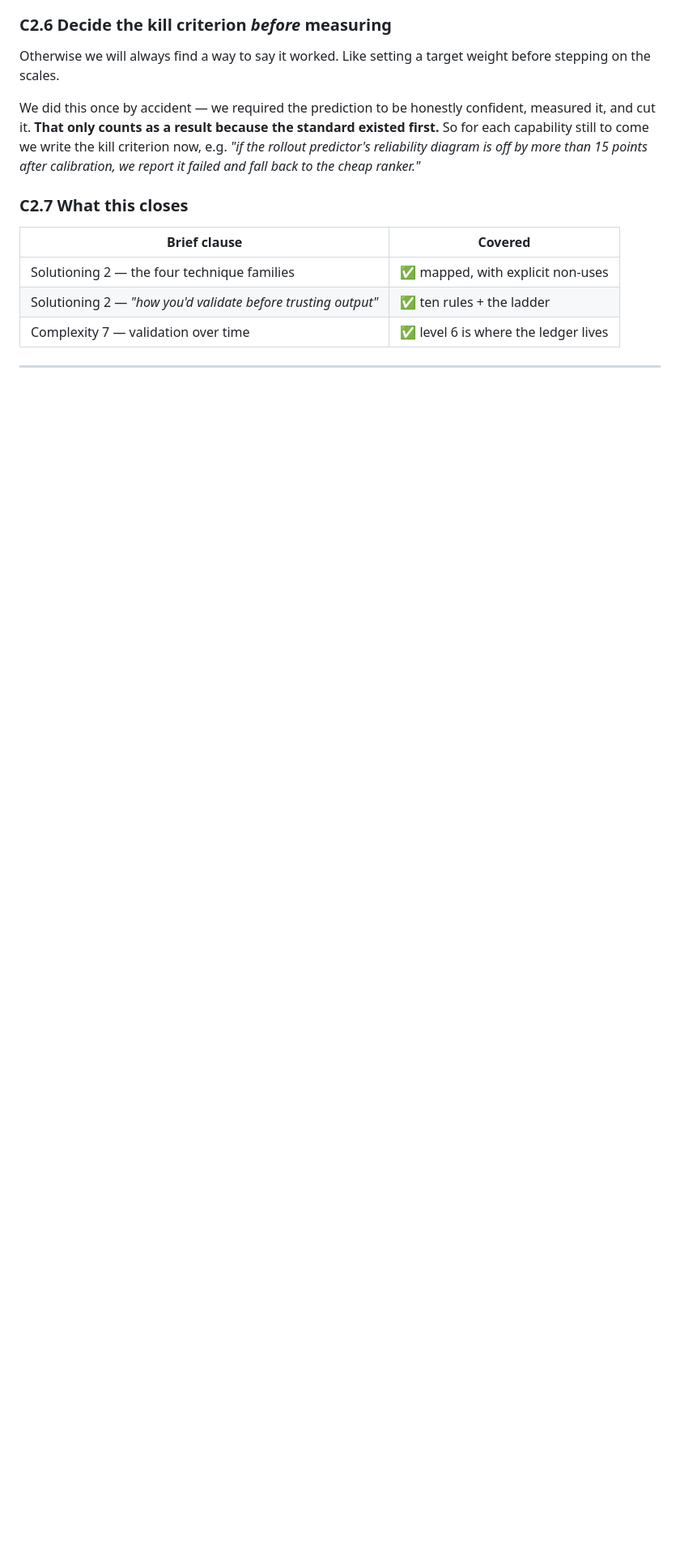
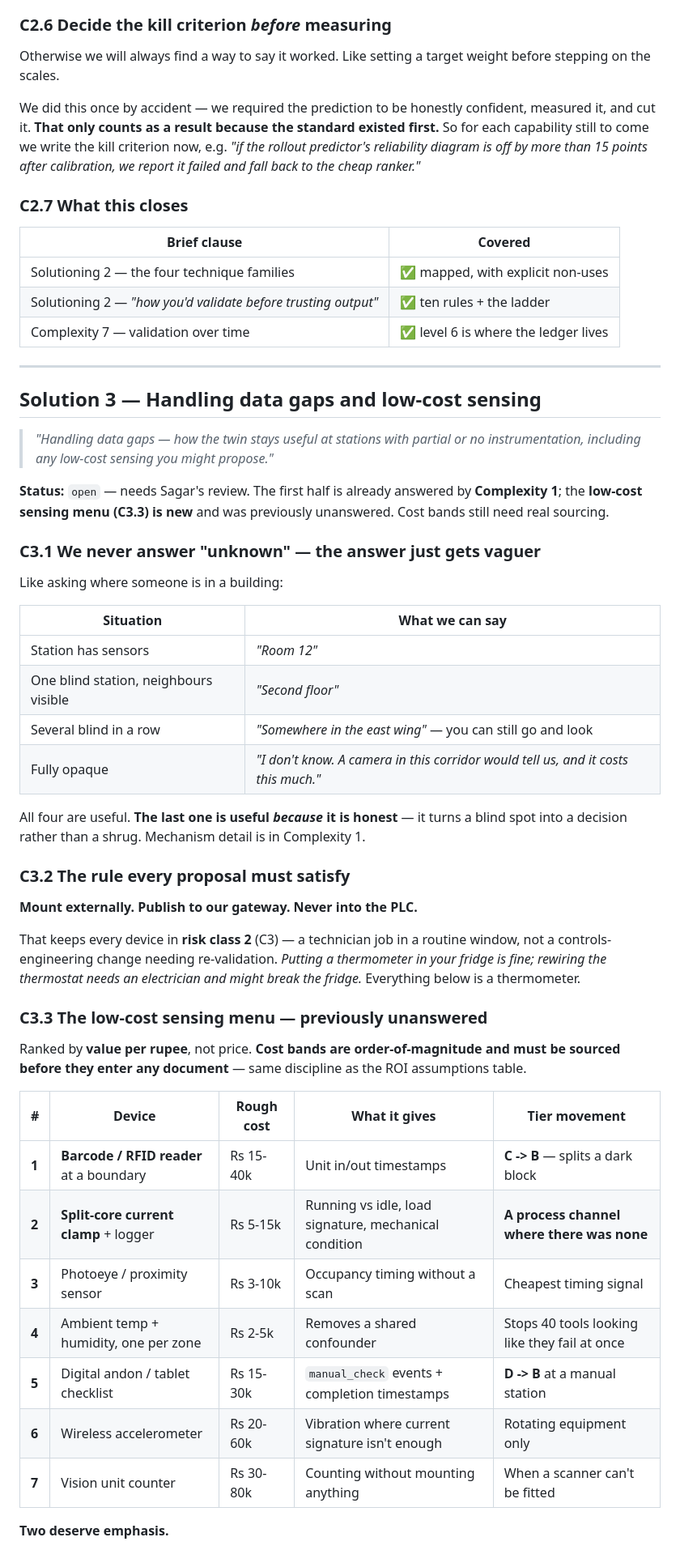
Before and after one commit to sagar2907/HipHipHooray_IIT_Kharagpur_DigitalTwin.ai_Prototype, a Markdown page: suggestion_by_priyansh/SUGGESTIONS.md, the part around one of its changes. Shown at 81% size. GitHub-like rendering; blank space fills up the shorter version.

```diff
--- a/suggestion_by_priyansh/SUGGESTIONS.md
+++ b/suggestion_by_priyansh/SUGGESTIONS.md
@@ -1237,3 +1237,52 @@ failed and fall back to the cheap ranker."*
 
 ---
 
+## Solution 3 — Handling data gaps and low-cost sensing
+
+> *"Handling data gaps — how the twin stays useful at stations with partial or no
+> instrumentation, including any low-cost sensing you might propose."*
+
+**Status:** `open` — needs Sagar's review. The first half is already answered by **Complexity
+1**; the **low-cost sensing menu (C3.3) is new** and was previously unanswered. Cost bands
+still need real sourcing.
+
+### C3.1 We never answer "unknown" — the answer just gets vaguer
+
+Like asking where someone is in a building:
+
+| Situation | What we can say |
+|---|---|
+| Station has sensors | *"Room 12"* |
+| One blind station, neighbours visible | *"Second floor"* |
+| Several blind in a row | *"Somewhere in the east wing"* — you can still go and look |
+| Fully opaque | *"I don't know. A camera in this corridor would tell us, and it costs this much."* |
+
+All four are useful. **The last one is useful *because* it is honest** — it turns a blind spot
+into a decision rather than a shrug. Mechanism detail is in Complexity 1.
+
+### C3.2 The rule every proposal must satisfy
+
+**Mount externally. Publish to our gateway. Never into the PLC.**
+
+That keeps every device in **risk class 2** (C3) — a technician job in a routine window, not a
+controls-engineering change needing re-validation. *Putting a thermometer in your fridge is
+fine; rewiring the thermostat needs an electrician and might break the fridge.* Everything
+below is a thermometer.
+
+### C3.3 The low-cost sensing menu — previously unanswered
+
+Ranked by **value per rupee**, not price. **Cost bands are order-of-magnitude and must be
+sourced before they enter any document** — same discipline as the ROI assumptions table.
+
+| # | Device | Rough cost | What it gives | Tier movement |
+|---|---|---|---|---|
+| **1** | **Barcode / RFID reader** at a boundary | Rs 15-40k | Unit in/out timestamps | **C -> B** — splits a dark block |
+| **2** | **Split-core current clamp** + logger | Rs 5-15k | Running vs idle, load signature, mechanical condition | **A process channel where there was none** |
+| **3** | Photoeye / proximity sensor | Rs 3-10k | Occupancy timing without a scan | Cheapest timing signal |
+| **4** | Ambient temp + humidity, one per zone | Rs 2-5k | Removes a shared confounder | Stops 40 tools looking like they fail at once |
+| **5** | Digital andon / tablet checklist | Rs 15-30k | `manual_check` events + completion timestamps | **D -> B** at a manual station |
+| **6** | Wireless accelerometer | Rs 20-60k | Vibration where current signature isn't enough | Rotating equipment only |
+| **7** | Vision unit counter | Rs 30-80k | Counting without mounting anything | When a scanner can't be fitted |
+
+**Two deserve emphasis.**
+
```
Also changed, not shown: other parts of suggestion_by_priyansh/SUGGESTIONS.md (+50 -1 lines), PROGRESS.md (+3 -1 lines).
